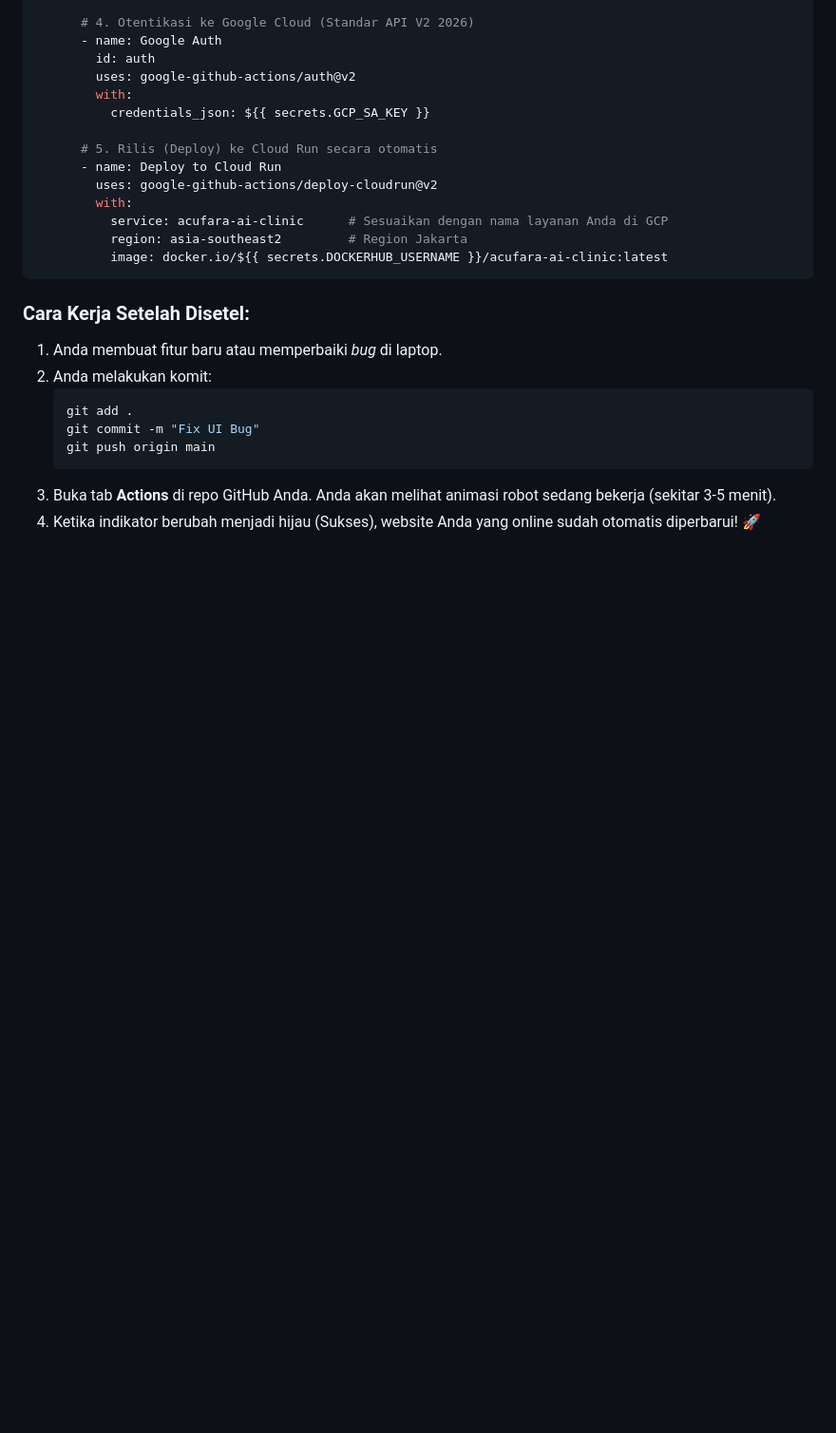
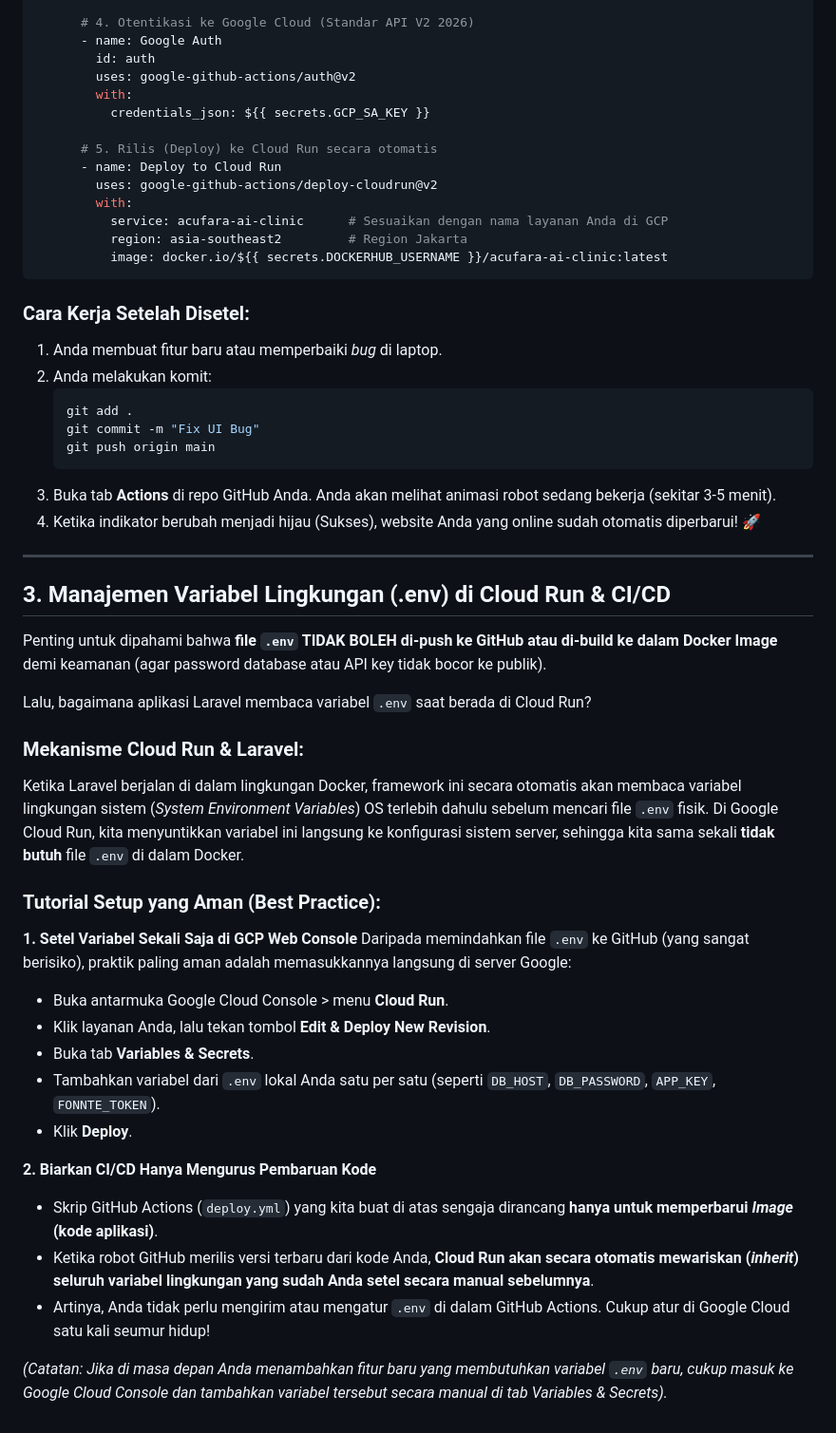
Before and after one commit to adamfahmil96/acufara-ai-clinic, a Markdown page: docs/cicd_deployment_guide.md, the part around the change. Shown at 95% size. Drawn GitHub-style; blank space fills up the shorter version.

Commit message:
Update CI/CD guide

````diff
--- a/docs/cicd_deployment_guide.md
+++ b/docs/cicd_deployment_guide.md
@@ -103,3 +103,31 @@ jobs:
    ```
 3. Buka tab **Actions** di repo GitHub Anda. Anda akan melihat animasi robot sedang bekerja (sekitar 3-5 menit).
 4. Ketika indikator berubah menjadi hijau (Sukses), website Anda yang online sudah otomatis diperbarui! 🚀
+
+---
+
+## 3. Manajemen Variabel Lingkungan (.env) di Cloud Run & CI/CD
+
+Penting untuk dipahami bahwa **file `.env` TIDAK BOLEH di-push ke GitHub atau di-build ke dalam Docker Image** demi keamanan (agar password database atau API key tidak bocor ke publik).
+
+Lalu, bagaimana aplikasi Laravel membaca variabel `.env` saat berada di Cloud Run?
+
+### Mekanisme Cloud Run & Laravel:
+Ketika Laravel berjalan di dalam lingkungan Docker, framework ini secara otomatis akan membaca variabel lingkungan sistem (*System Environment Variables*) OS terlebih dahulu sebelum mencari file `.env` fisik. Di Google Cloud Run, kita menyuntikkan variabel ini langsung ke konfigurasi sistem server, sehingga kita sama sekali **tidak butuh** file `.env` di dalam Docker.
+
+### Tutorial Setup yang Aman (Best Practice):
+
+**1. Setel Variabel Sekali Saja di GCP Web Console**
+Daripada memindahkan file `.env` ke GitHub (yang sangat berisiko), praktik paling aman adalah memasukkannya langsung di server Google:
+- Buka antarmuka Google Cloud Console > menu **Cloud Run**.
+- Klik layanan Anda, lalu tekan tombol **Edit & Deploy New Revision**.
+- Buka tab **Variables & Secrets**.
+- Tambahkan variabel dari `.env` lokal Anda satu per satu (seperti `DB_HOST`, `DB_PASSWORD`, `APP_KEY`, `FONNTE_TOKEN`).
+- Klik **Deploy**.
+
+**2. Biarkan CI/CD Hanya Mengurus Pembaruan Kode**
+- Skrip GitHub Actions (`deploy.yml`) yang kita buat di atas sengaja dirancang **hanya untuk memperbarui *Image* (kode aplikasi)**.
+- Ketika robot GitHub merilis versi terbaru dari kode Anda, **Cloud Run akan secara otomatis mewariskan (*inherit*) seluruh variabel lingkungan yang sudah Anda setel secara manual sebelumnya**.
+- Artinya, Anda tidak perlu mengirim atau mengatur `.env` di dalam GitHub Actions. Cukup atur di Google Cloud satu kali seumur hidup!
+
+*(Catatan: Jika di masa depan Anda menambahkan fitur baru yang membutuhkan variabel `.env` baru, cukup masuk ke Google Cloud Console dan tambahkan variabel tersebut secara manual di tab Variables & Secrets).*
````
